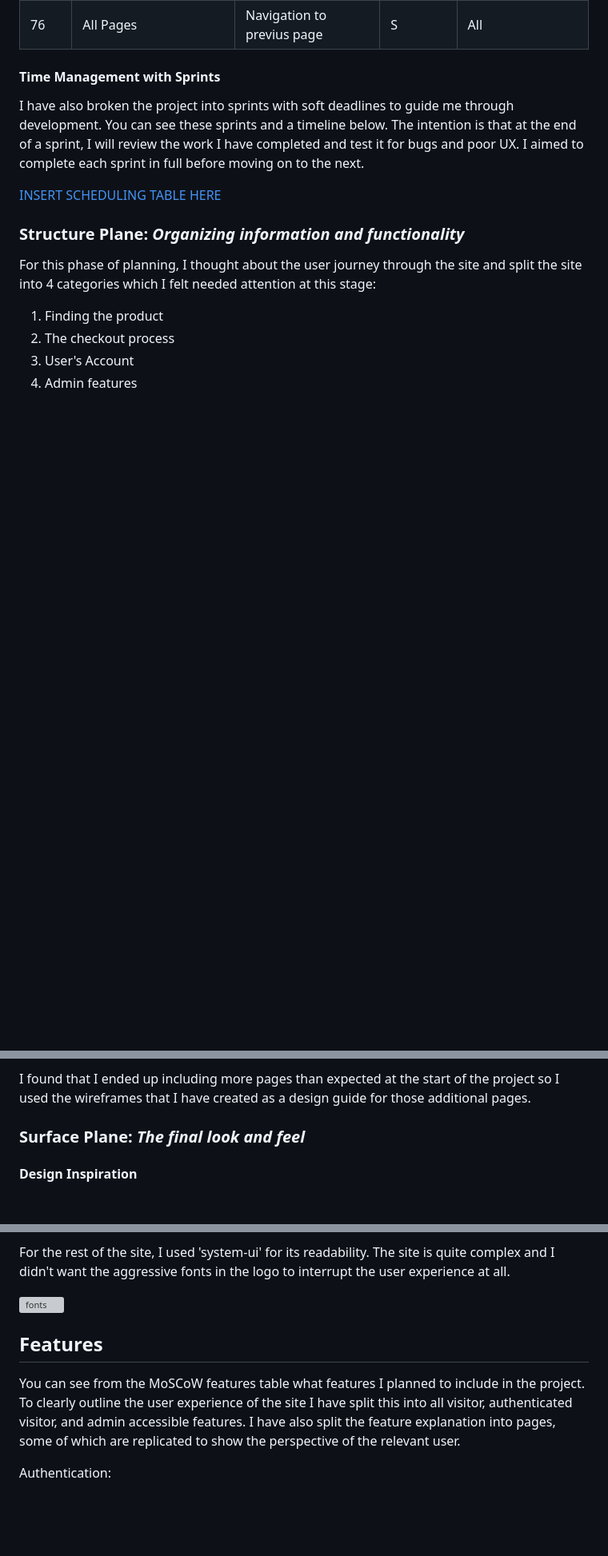
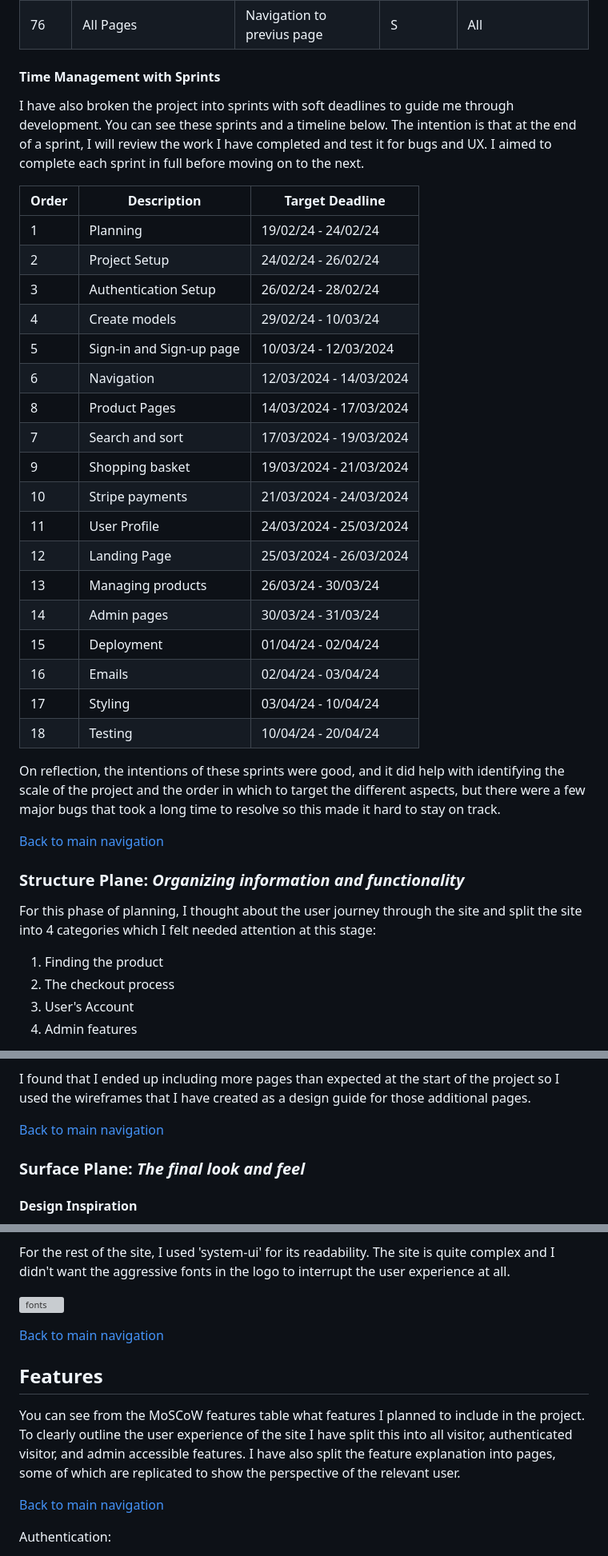
Before and after one commit to secarrel/Bike_Park_ecommerce, a Markdown page: README.md, 3 parts joined by grey strips. Shown: that part at 80% size. Drawn GitHub-style; blank space fills up the shorter version; grey boxes are pictures that could not be loaded.

Commit message:
Update: planning section

```diff
--- a/README.md
+++ b/README.md
@@ -174,9 +200,32 @@ I'm including this category so that I can control scope creep. It will help to s
 
 
 #### Time Management with Sprints
-I have also broken the project into sprints with soft deadlines to guide me through development. You can see these sprints and a timeline below. The intention is that at the end of a sprint, I will review the work I have completed and test it for bugs and poor UX. I aimed to complete each sprint in full before moving on to the next.
+I have also broken the project into sprints with soft deadlines to guide me through development. You can see these sprints and a timeline below. The intention is that at the end of a sprint, I will review the work I have completed and test it for bugs and UX. I aimed to complete each sprint in full before moving on to the next.
 
-[INSERT SCHEDULING TABLE HERE]()
+| Order | Description | Target Deadline |
+| ---- | ---- | ---- |
+| 1 | Planning | 19/02/24 - 24/02/24|
+| 2 | Project Setup | 24/02/24 - 26/02/24 |
+| 3 | Authentication Setup | 26/02/24 - 28/02/24 |
+| 4 | Create models | 29/02/24 - 10/03/24 |
+| 5 | Sign-in and Sign-up page | 10/03/24 - 12/03/2024 |
+| 6 | Navigation | 12/03/2024 - 14/03/2024 |
+| 8 | Product Pages | 14/03/2024 - 17/03/2024 |
+| 7 | Search and sort | 17/03/2024 - 19/03/2024 |
+| 9 | Shopping basket | 19/03/2024 - 21/03/2024 |
+| 10 | Stripe payments | 21/03/2024 - 24/03/2024 |
+| 11 | User Profile | 24/03/2024 - 25/03/2024 |
+| 12 | Landing Page | 25/03/2024 - 26/03/2024 |
+| 13 | Managing products | 26/03/24 - 30/03/24 |
+| 14 | Admin pages | 30/03/24 - 31/03/24 |
+| 15 | Deployment | 01/04/24 - 02/04/24 |
+| 16 | Emails | 02/04/24 - 03/04/24 |
+| 17 | Styling | 03/04/24 - 10/04/24 |
+| 18 | Testing | 10/04/24 - 20/04/24 |
+
+On reflection, the intentions of these sprints were good, and it did help with identifying the scale of the project and the order in which to target the different aspects, but there were a few major bugs that took a long time to resolve so this made it hard to stay on track.
+
+[Back to main navigation](#contents)
 
 ### **Structure Plane:** _Organizing information and functionality_
 For this phase of planning, I thought about the user journey through the site and split the site into 4 categories which I felt needed attention at this stage:
@@ -254,6 +305,7 @@ You can see Wireframes for:
 
 I found that I ended up including more pages than expected at the start of the project so I used the wireframes that I have created as a design guide for those additional pages.
 
+[Back to main navigation](#contents)
 
 ### **Surface Plane:** _The final look and feel_
 
@@ -282,8 +334,13 @@ For the rest of the site, I used 'system-ui' for its readability. The site is qu
 
 ![fonts](docs/readme_images/planning/fonts.png)
 
+[Back to main navigation](#contents)
+
 ## Features
 You can see from the MoSCoW features table what features I planned to include in the project. To clearly outline the user experience of the site I have split this into all visitor, authenticated visitor, and admin accessible features. I have also split the feature explanation into pages, some of which are replicated to show the perspective of the relevant user.
+
+[Back to main navigation](#contents)
+
 
 Authentication:
 - [Sign in](#sign-in) - [(img)](docs\readme_images\full-page\sign-in.png)
```
Also changed, not shown: other parts of README.md (+59 -6 lines).
